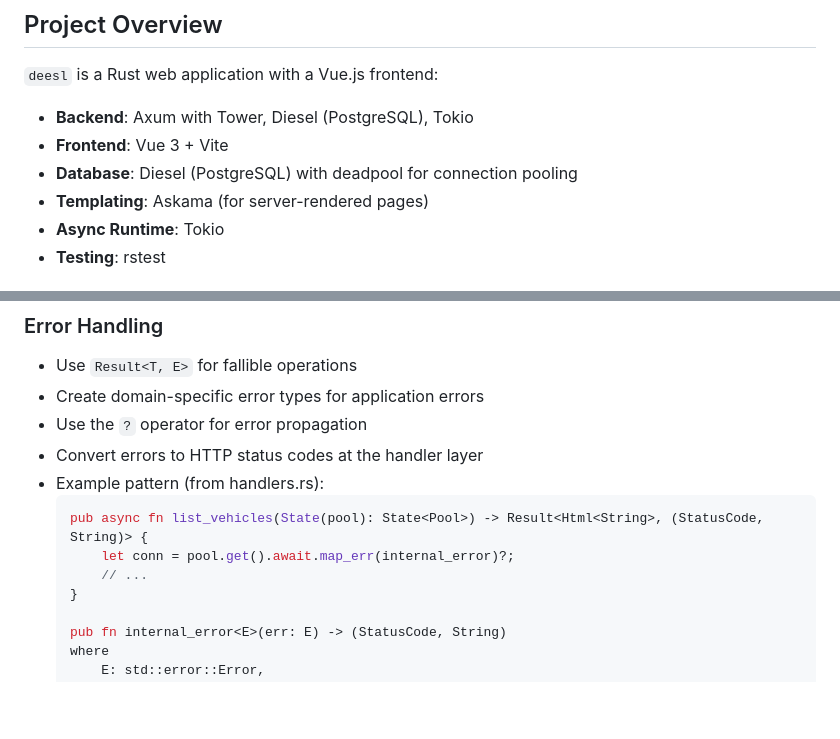
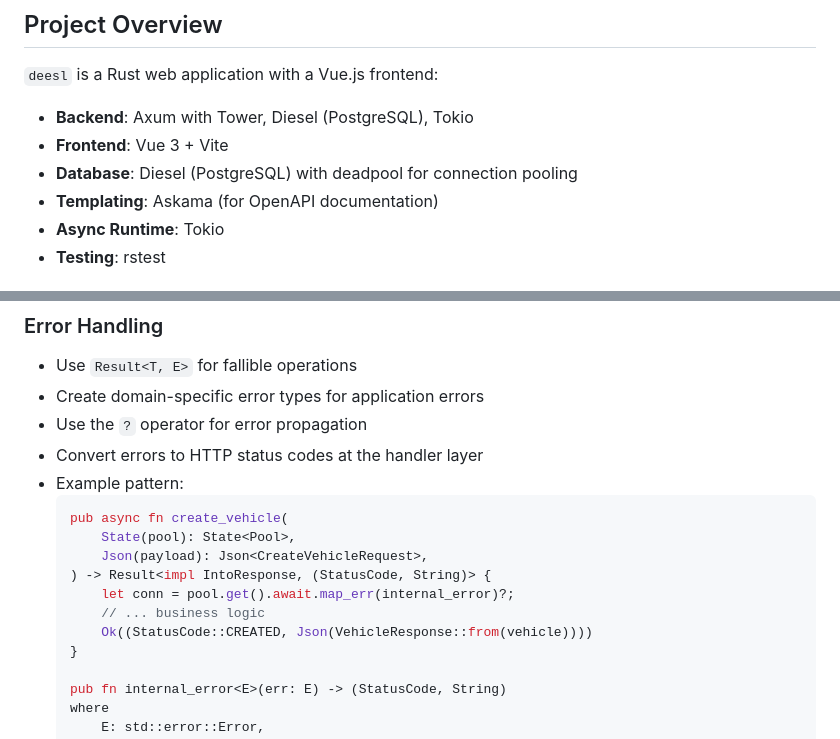
Before and after one commit to garvbox/deesl, a Markdown page: AGENTS.md, 2 parts joined by grey strips. Rendered like a GitHub page; blank space fills up the shorter version.

Commit message:
docs: update AGENTS.md to reflect current architecture
- Updated templating section to clarify Askama is only used for OpenAPI docs
- Fixed error handling example to use actual API handler from vehicle_fuel_handlers.rs

````diff
--- a/AGENTS.md
+++ b/AGENTS.md
@@ -8,7 +8,7 @@ This document provides guidelines for agentic coding agents operating in this re
 - **Backend**: Axum with Tower, Diesel (PostgreSQL), Tokio
 - **Frontend**: Vue 3 + Vite
 - **Database**: Diesel (PostgreSQL) with deadpool for connection pooling
-- **Templating**: Askama (for server-rendered pages)
+- **Templating**: Askama (for OpenAPI documentation)
 - **Async Runtime**: Tokio
 - **Testing**: rstest
 
@@ -111,11 +111,15 @@ diesel print-schema > src/schema.rs
 - Create domain-specific error types for application errors
 - Use the `?` operator for error propagation
 - Convert errors to HTTP status codes at the handler layer
-- Example pattern (from handlers.rs):
+- Example pattern:
   ```rust
-  pub async fn list_vehicles(State(pool): State<Pool>) -> Result<Html<String>, (StatusCode, String)> {
+  pub async fn create_vehicle(
+      State(pool): State<Pool>,
+      Json(payload): Json<CreateVehicleRequest>,
+  ) -> Result<impl IntoResponse, (StatusCode, String)> {
       let conn = pool.get().await.map_err(internal_error)?;
-      // ...
+      // ... business logic
+      Ok((StatusCode::CREATED, Json(VehicleResponse::from(vehicle))))
   }
 
   pub fn internal_error<E>(err: E) -> (StatusCode, String)
````
